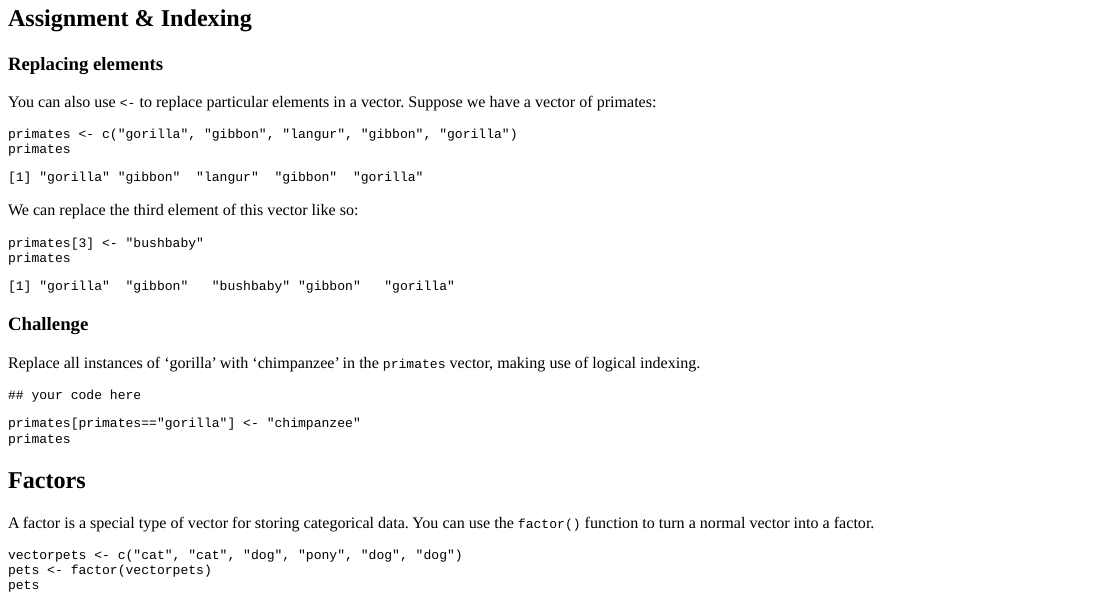
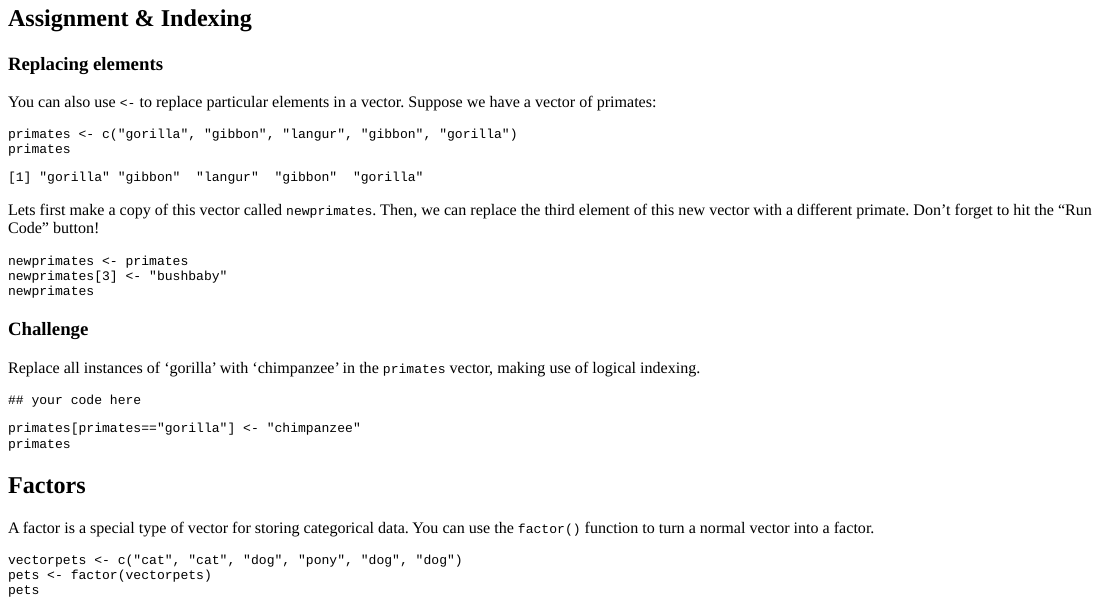
Before and after one commit to wabarr/hompal-stats-presentations, an R Markdown document (intro2R-learnr/intro2R-learnr.Rmd): the page in a window 1100 px wide, from 4760 px down. The pictures show the output file intro2R-learnr/intro2R-learnr.html that the author committed with the source, opened offline.

Commit message:
intro2R update

````diff
--- a/intro2R-learnr/intro2R-learnr.Rmd
+++ b/intro2R-learnr/intro2R-learnr.Rmd
@@ -331,11 +331,12 @@ primates <- c("gorilla", "gibbon", "langur", "gibbon", "gorilla")
 primates
 ```
 
-We can replace the third element of this vector like so:
+Lets first make a copy of this vector called `newprimates`. Then, we can replace the third element of this new vector with a different primate. Don't forget to hit the "Run Code" button!
 
-```{r primatesbushbaby, exercise=TRUE, exercise.eval=TRUE}
-primates[3] <- "bushbaby"
-primates
+```{r primatesbushbaby, exercise=TRUE}
+newprimates <- primates
+newprimates[3] <- "bushbaby"
+newprimates
 ```
 
 
````
Also changed, not shown: intro2R-learnr/intro2R-learnr.html, 1 other file.
